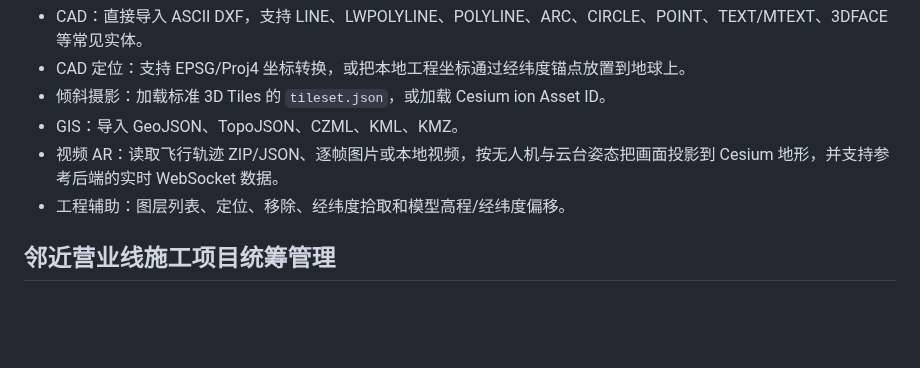
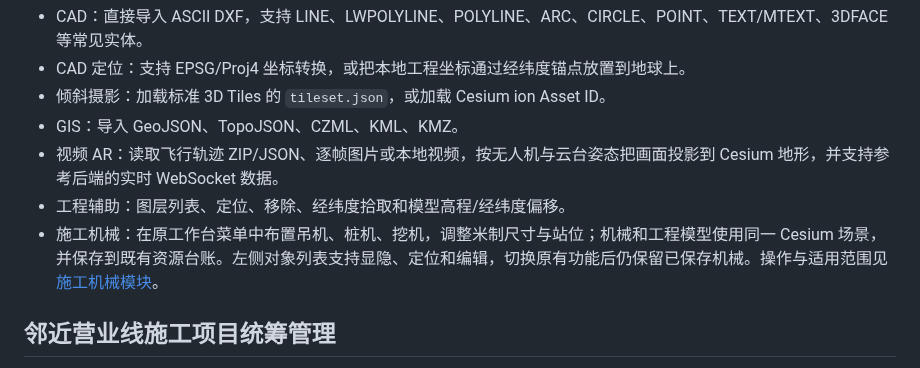
Before and after one commit to cristinomcleary-ship-it/cesium, a Markdown page: README.md, the part around the change. Rendered like a GitHub page; blank space fills up the shorter version.

Commit message:
feat(machinery): expose shared module in original Cesium workbench

```diff
--- a/README.md
+++ b/README.md
@@ -8,6 +8,7 @@
 - GIS：导入 GeoJSON、TopoJSON、CZML、KML、KMZ。
 - 视频 AR：读取飞行轨迹 ZIP/JSON、逐帧图片或本地视频，按无人机与云台姿态把画面投影到 Cesium 地形，并支持参考后端的实时 WebSocket 数据。
 - 工程辅助：图层列表、定位、移除、经纬度拾取和模型高程/经纬度偏移。
+- 施工机械：在原工作台菜单中布置吊机、桩机、挖机，调整米制尺寸与站位；机械和工程模型使用同一 Cesium 场景，并保存到既有资源台账。左侧对象列表支持显隐、定位和编辑，切换原有功能后仍保留已保存机械。操作与适用范围见 [施工机械模块](docs/machinery-integration.md)。
 
 ## 邻近营业线施工项目统筹管理
 
```
Also changed, not shown: docs/machinery-integration.md (+20 -6 lines), docs/machinery-integration/workbench-module.png (added), 8 other files.
